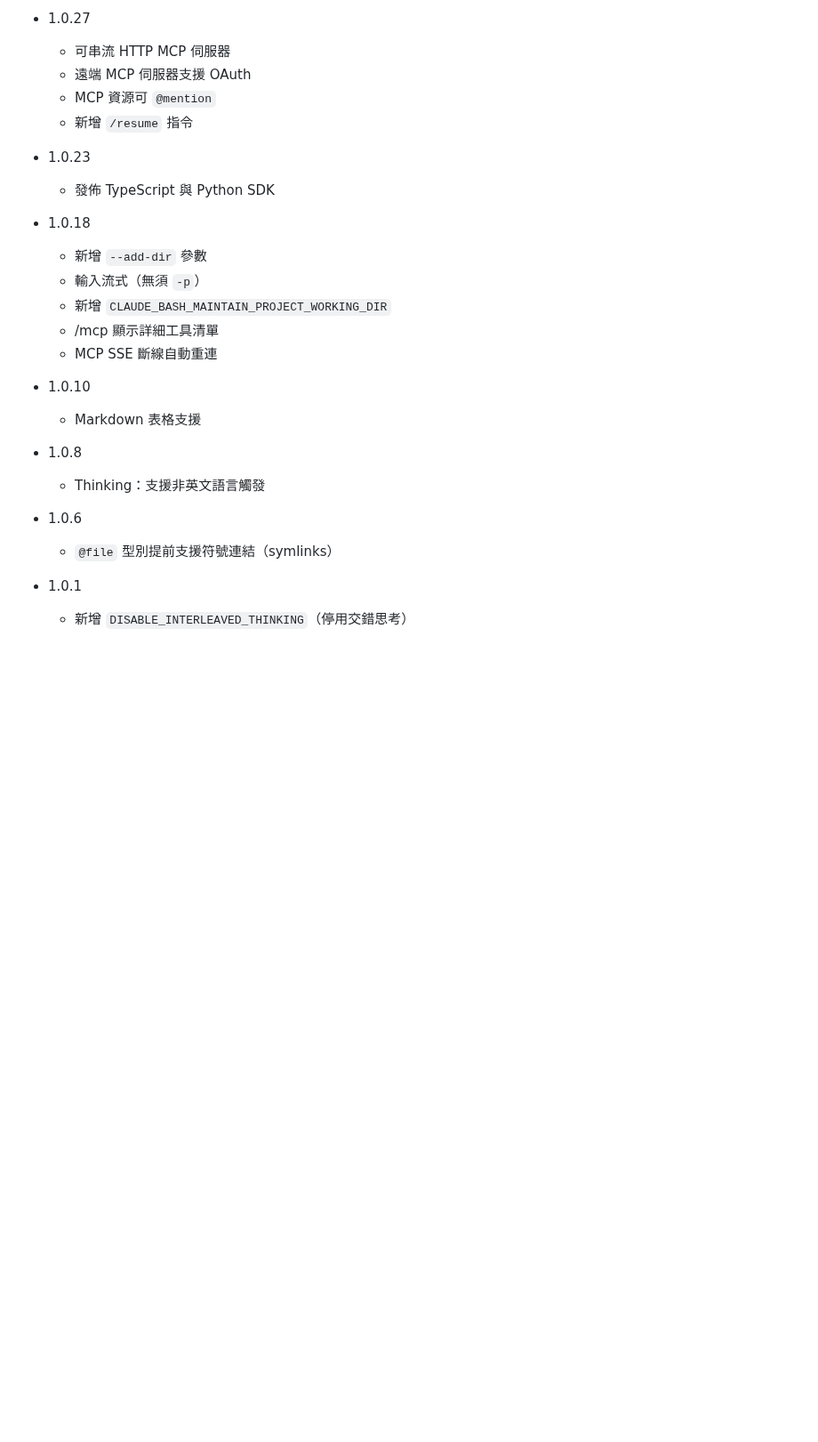
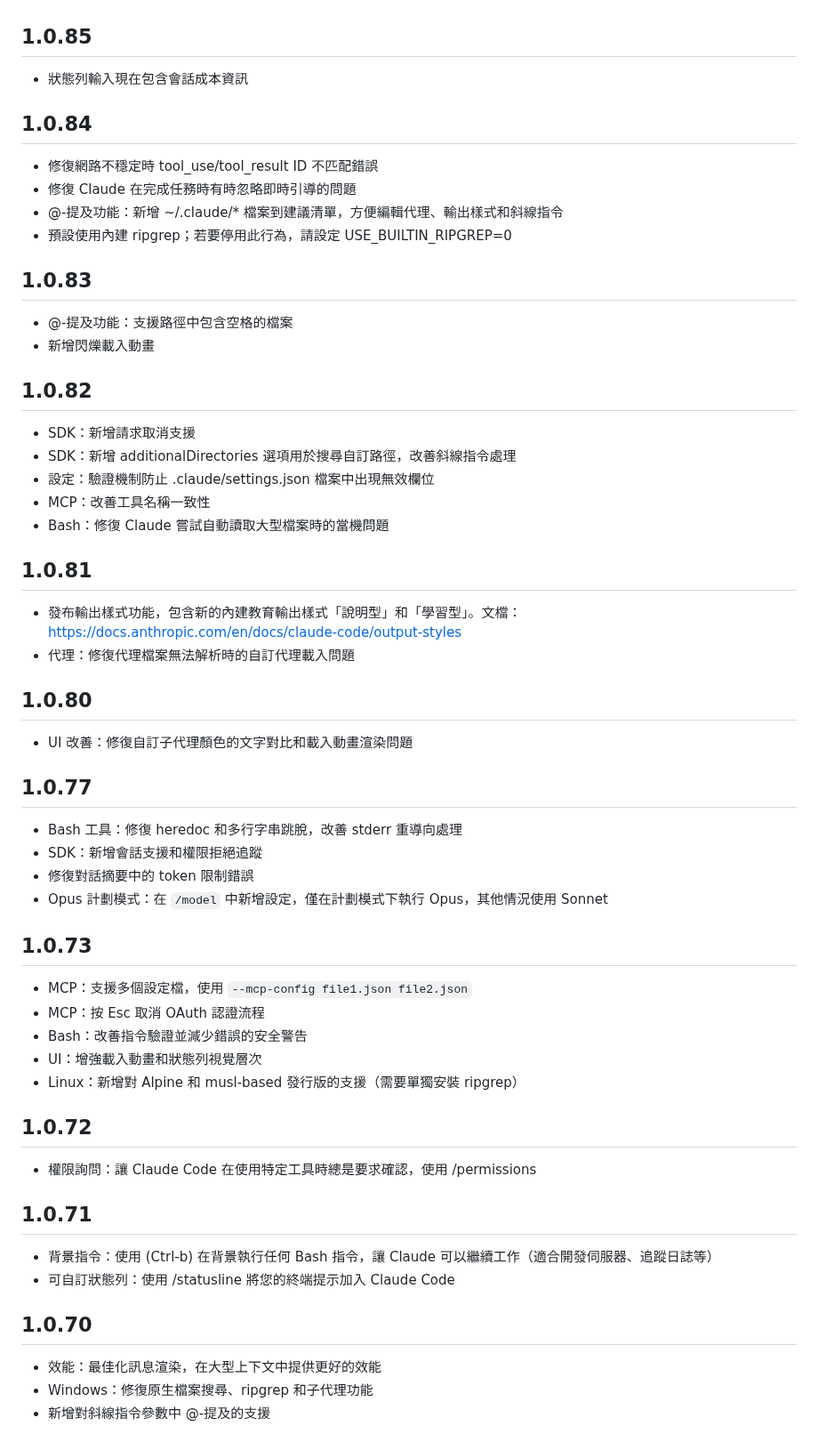
Before and after one commit to s123104/claude-code, a Markdown page: claude-code-zh-tw.md, the part around one of its changes. Shown at 89% size. Rendered like a GitHub page; blank space fills up the shorter version.

```diff
--- a/claude-code-zh-tw.md
+++ b/claude-code-zh-tw.md
@@ -2539,33 +2376,63 @@ which claude
-- 1.0.27
-
-  - 可串流 HTTP MCP 伺服器
-  - 遠端 MCP 伺服器支援 OAuth
-  - MCP 資源可 `@mention`
-  - 新增 `/resume` 指令
-
-- 1.0.23
-
-  - 發佈 TypeScript 與 Python SDK
-
-- 1.0.18
-
-  - 新增 `--add-dir` 參數
-  - 輸入流式（無須 `-p`）
-  - 新增 `CLAUDE_BASH_MAINTAIN_PROJECT_WORKING_DIR`
-  - /mcp 顯示詳細工具清單
-  - MCP SSE 斷線自動重連
-
-- 1.0.10
-
-  - Markdown 表格支援
-
-- 1.0.8
-
-  - Thinking：支援非英文語言觸發
-
-- 1.0.6
-
-  - `@file` 型別提前支援符號連結（symlinks）
-
-- 1.0.1
-  - 新增 `DISABLE_INTERLEAVED_THINKING`（停用交錯思考）
+## 1.0.85
+
+- 狀態列輸入現在包含會話成本資訊
+
+## 1.0.84
+
+- 修復網路不穩定時 tool_use/tool_result ID 不匹配錯誤
+- 修復 Claude 在完成任務時有時忽略即時引導的問題
+- @-提及功能：新增 ~/.claude/* 檔案到建議清單，方便編輯代理、輸出樣式和斜線指令
+- 預設使用內建 ripgrep；若要停用此行為，請設定 USE_BUILTIN_RIPGREP=0
+
+## 1.0.83
+
+- @-提及功能：支援路徑中包含空格的檔案
+- 新增閃爍載入動畫
+
+## 1.0.82
+
+- SDK：新增請求取消支援
+- SDK：新增 additionalDirectories 選項用於搜尋自訂路徑，改善斜線指令處理
+- 設定：驗證機制防止 .claude/settings.json 檔案中出現無效欄位
+- MCP：改善工具名稱一致性
+- Bash：修復 Claude 嘗試自動讀取大型檔案時的當機問題
+
+## 1.0.81
+
+- 發布輸出樣式功能，包含新的內建教育輸出樣式「說明型」和「學習型」。文檔：https://docs.anthropic.com/en/docs/claude-code/output-styles
+- 代理：修復代理檔案無法解析時的自訂代理載入問題
+
+## 1.0.80
+
+- UI 改善：修復自訂子代理顏色的文字對比和載入動畫渲染問題
+
+## 1.0.77
+
+- Bash 工具：修復 heredoc 和多行字串跳脫，改善 stderr 重導向處理
+- SDK：新增會話支援和權限拒絕追蹤
+- 修復對話摘要中的 token 限制錯誤
+- Opus 計劃模式：在 `/model` 中新增設定，僅在計劃模式下執行 Opus，其他情況使用 Sonnet
+
+## 1.0.73
+
+- MCP：支援多個設定檔，使用 `--mcp-config file1.json file2.json`
+- MCP：按 Esc 取消 OAuth 認證流程
+- Bash：改善指令驗證並減少錯誤的安全警告
+- UI：增強載入動畫和狀態列視覺層次
+- Linux：新增對 Alpine 和 musl-based 發行版的支援（需要單獨安裝 ripgrep）
+
+## 1.0.72
+
+- 權限詢問：讓 Claude Code 在使用特定工具時總是要求確認，使用 /permissions
+
+## 1.0.71
+
+- 背景指令：使用 (Ctrl-b) 在背景執行任何 Bash 指令，讓 Claude 可以繼續工作（適合開發伺服器、追蹤日誌等）
+- 可自訂狀態列：使用 /statusline 將您的終端提示加入 Claude Code
+
+## 1.0.70
+
+- 效能：最佳化訊息渲染，在大型上下文中提供更好的效能
+- Windows：修復原生檔案搜尋、ripgrep 和子代理功能
+- 新增對斜線指令參數中 @-提及的支援
+
```
Also changed, not shown: other parts of claude-code-zh-tw.md (+97 -163 lines).
